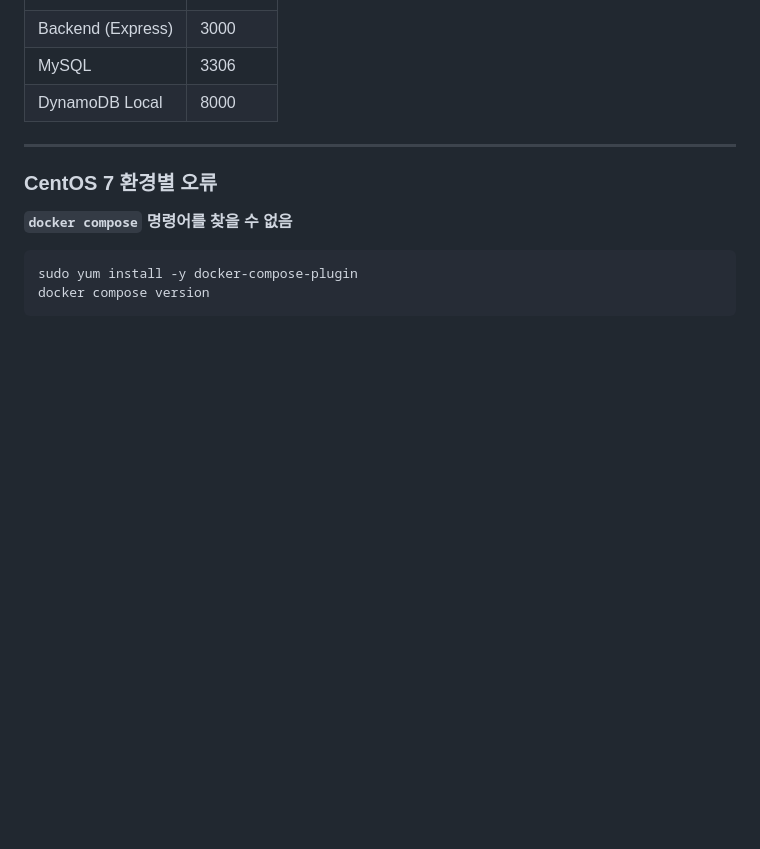
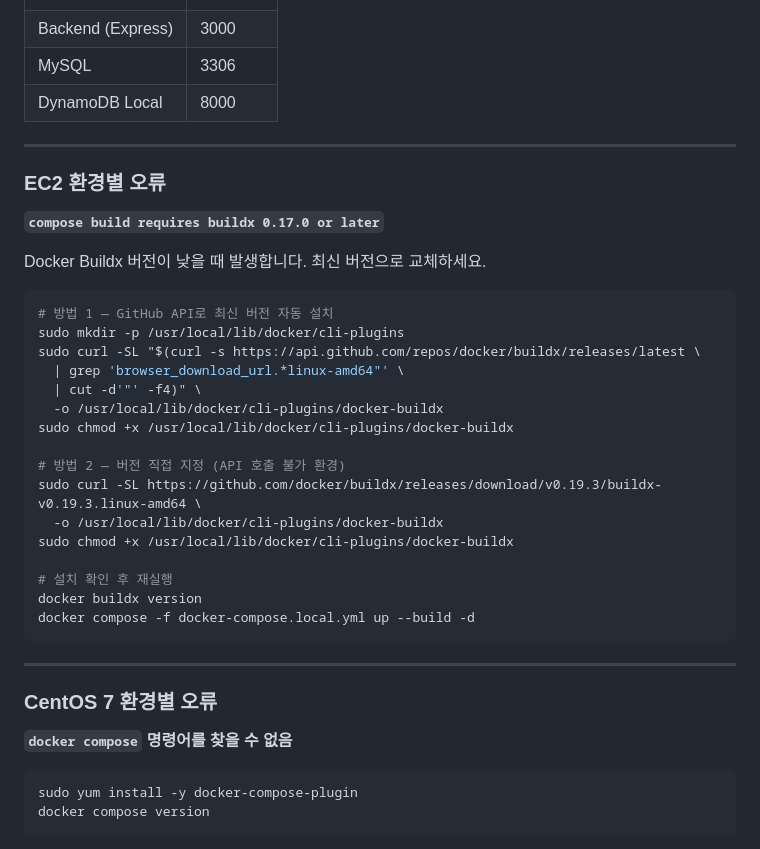
Before and after one commit to yubin05/Project_TEAM_AWS, a Markdown page: README.md, the part around the change. Drawn GitHub-style; blank space fills up the shorter version.

Commit message:
docs: EC2 buildx 버전 오류 트러블슈팅 추가
compose build requires buildx 0.17.0 or later 오류 해결 방법

Co-Authored-By: Claude Sonnet 4.6 <noreply@anthropic.com>

````diff
--- a/README.md
+++ b/README.md
@@ -473,6 +473,33 @@ docker compose -f docker-compose.local.yml up --build -d
 
 ---
 
+### EC2 환경별 오류
+
+**`compose build requires buildx 0.17.0 or later`**
+
+Docker Buildx 버전이 낮을 때 발생합니다. 최신 버전으로 교체하세요.
+
+```bash
+# 방법 1 — GitHub API로 최신 버전 자동 설치
+sudo mkdir -p /usr/local/lib/docker/cli-plugins
+sudo curl -SL "$(curl -s https://api.github.com/repos/docker/buildx/releases/latest \
+  | grep 'browser_download_url.*linux-amd64"' \
+  | cut -d'"' -f4)" \
+  -o /usr/local/lib/docker/cli-plugins/docker-buildx
+sudo chmod +x /usr/local/lib/docker/cli-plugins/docker-buildx
+
+# 방법 2 — 버전 직접 지정 (API 호출 불가 환경)
+sudo curl -SL https://github.com/docker/buildx/releases/download/v0.19.3/buildx-v0.19.3.linux-amd64 \
+  -o /usr/local/lib/docker/cli-plugins/docker-buildx
+sudo chmod +x /usr/local/lib/docker/cli-plugins/docker-buildx
+
+# 설치 확인 후 재실행
+docker buildx version
+docker compose -f docker-compose.local.yml up --build -d
+```
+
+---
+
 ### CentOS 7 환경별 오류
 
 **`docker compose` 명령어를 찾을 수 없음**
````
